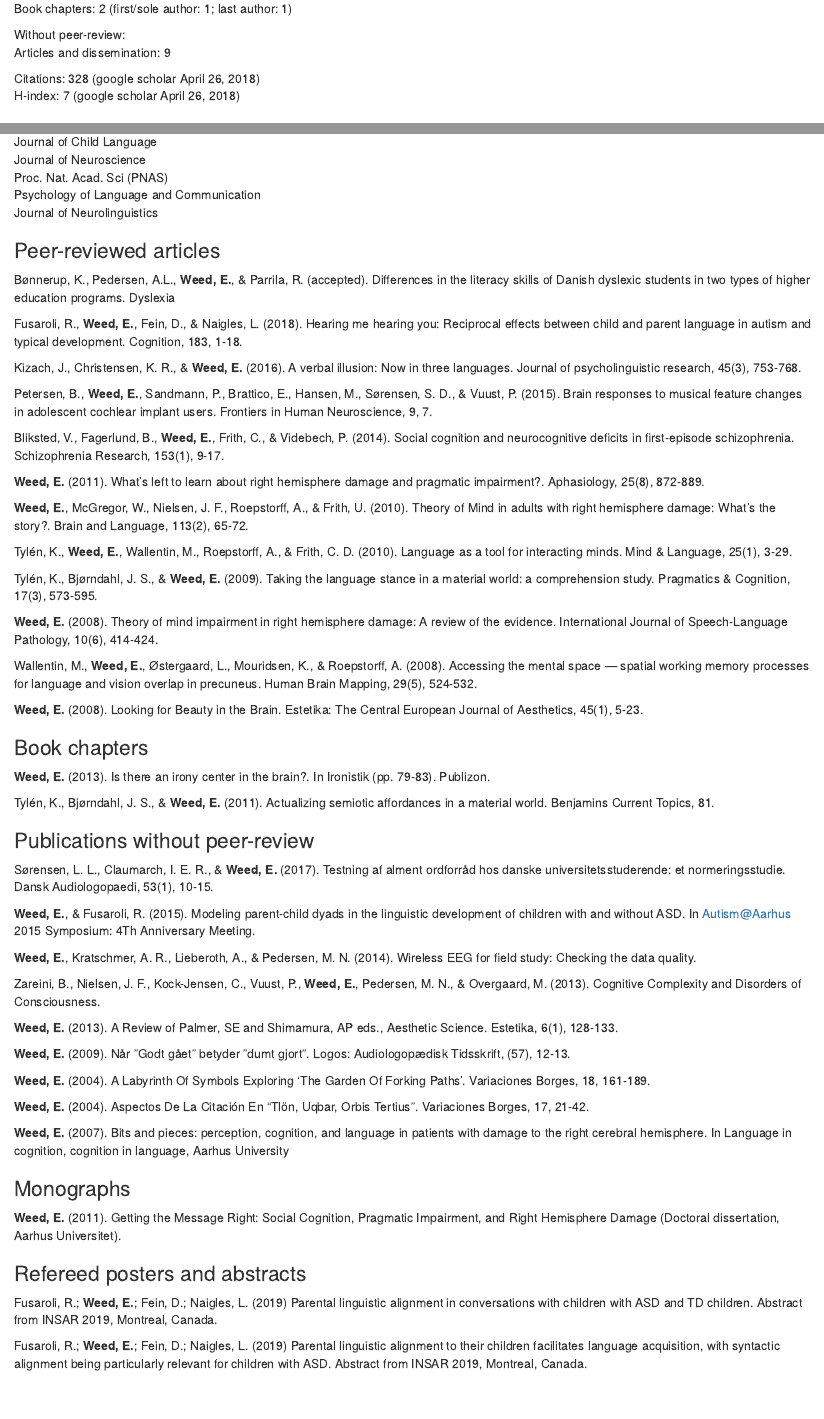
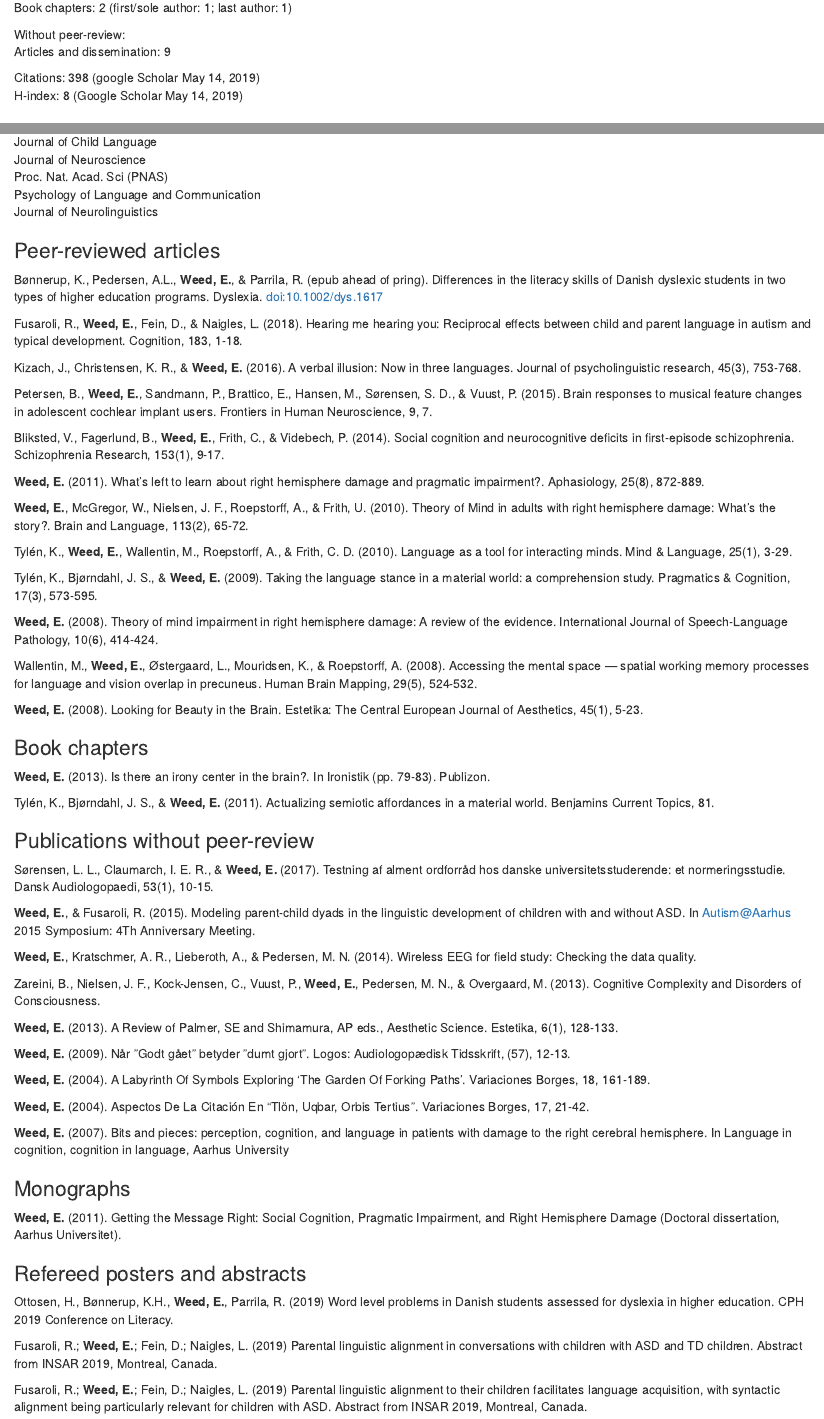
Before and after one commit to ethanweed/ethanweed.github.io, an R Markdown document (cv/index.Rmd): the page in a window 1100 px wide, from 1130 px down before the commit and from 1150 px down after it, so that both start at the same text, and a second part further down, joined at a grey line. The pictures show the output file cv/index.html that the author committed with the source, opened offline.

Commit message:
updated CV

```diff
--- a/cv/index.Rmd
+++ b/cv/index.Rmd
@@ -62,8 +62,8 @@ Book chapters: 2 (first/sole author: 1; last author: 1)
 Without peer-review:
 Articles and dissemination: 9
 
-Citations: 328 (google scholar April 26, 2018)
-H-index: 7 (google scholar April 26, 2018)
+Citations: 398 (google Scholar May 14, 2019)
+H-index: 8 (Google Scholar May 14, 2019)
 
 ## Supervision
 ### PhD
@@ -133,7 +135,7 @@ Psychology of Language and Communication
 Journal of Neurolinguistics
 
 ### Peer-reviewed articles
-Bønnerup, K., Pedersen, A.L., **Weed, E.**, & Parrila, R. (accepted). Differences in the literacy skills of Danish dyslexic students in two types of higher education programs. Dyslexia
+Bønnerup, K., Pedersen, A.L., **Weed, E.**, & Parrila, R. (epub ahead of pring). Differences in the literacy skills of Danish dyslexic students in two types of higher education programs. Dyslexia. doi:10.1002/dys.1617
 
 Fusaroli, R., **Weed, E.**, Fein, D., & Naigles, L. (2018). Hearing me hearing you: Reciprocal effects between child and parent language in autism and typical development. Cognition, 183, 1-18.
 
@@ -187,6 +189,8 @@ Zareini, B., Nielsen, J. F., Kock-Jensen, C., Vuust, P., **Weed, E.**, Pedersen,
 
 ### Refereed posters and abstracts
 
+Ottosen, H., Bønnerup, K.H., **Weed, E.**, Parrila, R. (2019) Word level problems in Danish students assessed for dyslexia in higher education. CPH 2019 Conference on Literacy.
+
 Fusaroli, R.; **Weed, E.**; Fein, D.; Naigles, L. (2019) Parental linguistic alignment in conversations with children with ASD and TD children.
 Abstract from INSAR 2019, Montreal, Canada.
 
```
Also changed, not shown: cv/index.html, cv/index.Rmd (6 more changed lines).
